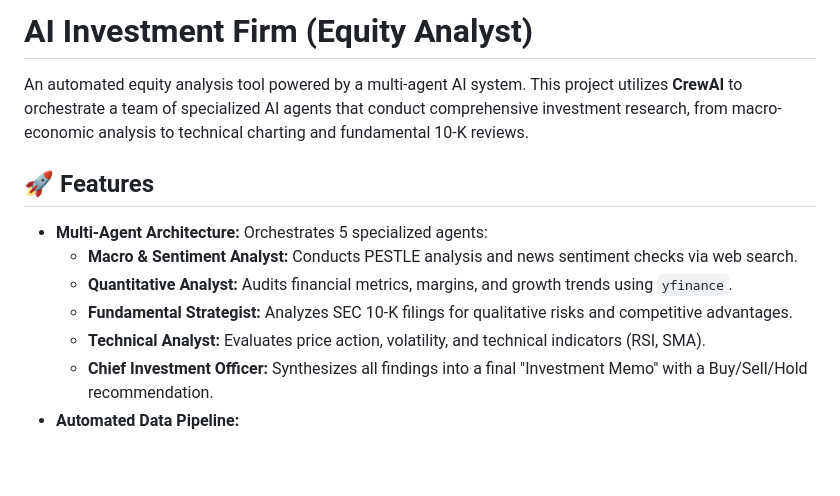
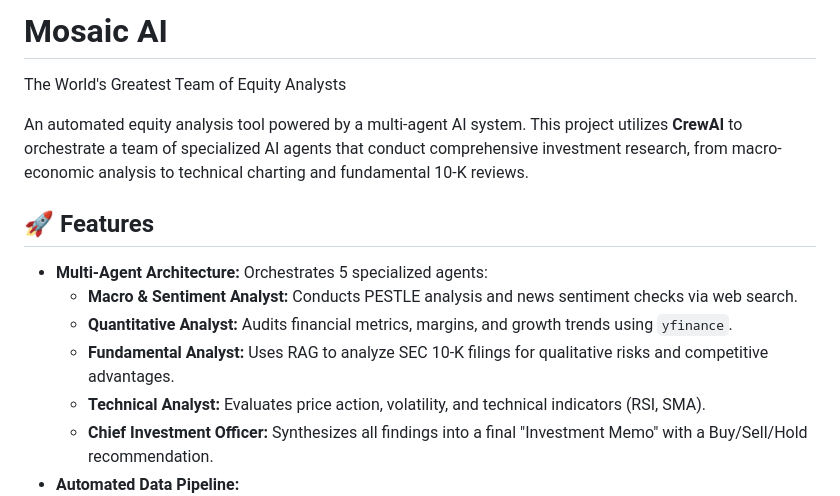
Before and after one commit to cmh32/equity-analyst, a Markdown page: README.md, the part around the change. Drawn GitHub-style; blank space fills up the shorter version.

Commit message:
docs: Update README with new branding and agent details

```diff
--- a/README.md
+++ b/README.md
@@ -1,4 +1,5 @@
-# AI Investment Firm (Equity Analyst)
+# Mosaic AI
+The World's Greatest Team of Equity Analysts
 
 An automated equity analysis tool powered by a multi-agent AI system. This project utilizes **CrewAI** to orchestrate a team of specialized AI agents that conduct comprehensive investment research, from macro-economic analysis to technical charting and fundamental 10-K reviews.
 
@@ -7,7 +8,7 @@ An automated equity analysis tool powered by a multi-agent AI system. This proje
 *   **Multi-Agent Architecture:** Orchestrates 5 specialized agents:
     *   **Macro & Sentiment Analyst:** Conducts PESTLE analysis and news sentiment checks via web search.
     *   **Quantitative Analyst:** Audits financial metrics, margins, and growth trends using `yfinance`.
-    *   **Fundamental Strategist:** Analyzes SEC 10-K filings for qualitative risks and competitive advantages.
+    *   **Fundamental Analyst:** Uses RAG to analyze SEC 10-K filings for qualitative risks and competitive advantages.
     *   **Technical Analyst:** Evaluates price action, volatility, and technical indicators (RSI, SMA).
     *   **Chief Investment Officer:** Synthesizes all findings into a final "Investment Memo" with a Buy/Sell/Hold recommendation.
 *   **Automated Data Pipeline:**
```
